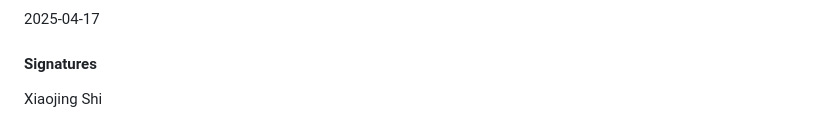
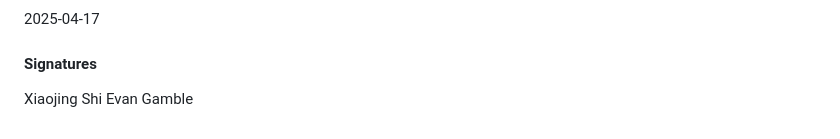
Before and after one commit to Web-Development-UAlberta/exsm-3951-exsm-3943-spring-2025-python-c-project-construction-project-team, a Markdown page: docs/TEAM-NORMS.md, the part around the change. Rendered like a GitHub page.

Commit message:
Sign Team Norms - EGamble;

```diff
--- a/docs/TEAM-NORMS.md
+++ b/docs/TEAM-NORMS.md
@@ -61,3 +61,4 @@ If a member is to be removed from the group, evidence of the relevant infraction
 
 #### Signatures
 Xiaojing Shi
+Evan Gamble
```
